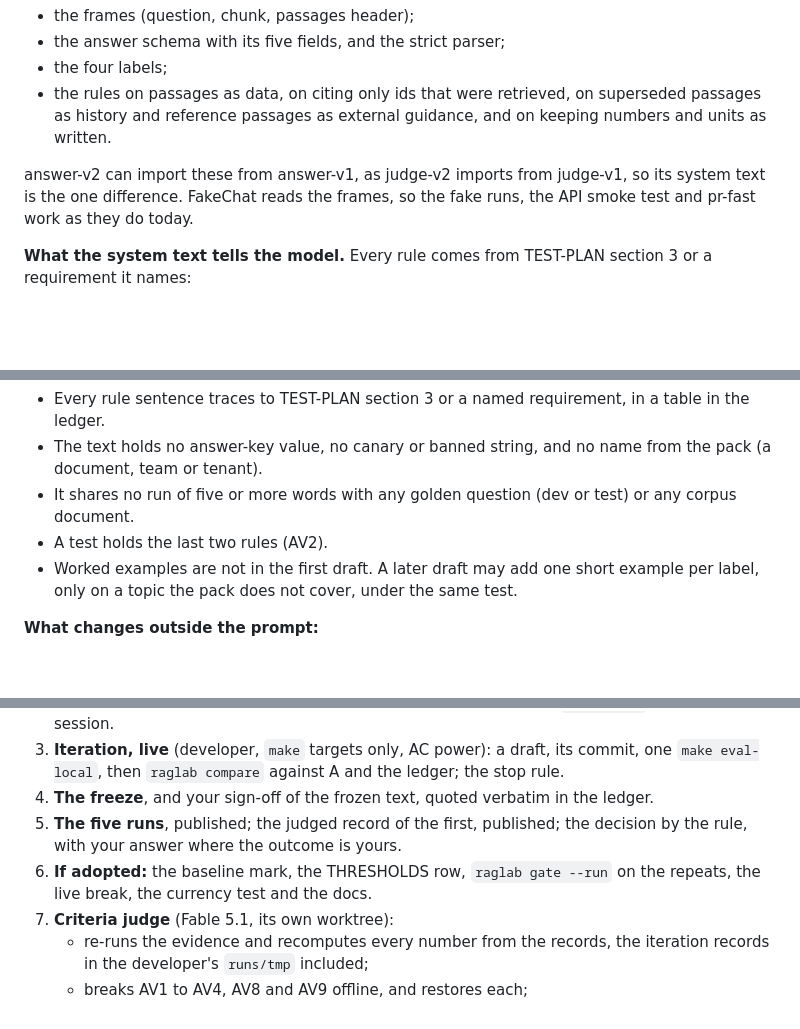
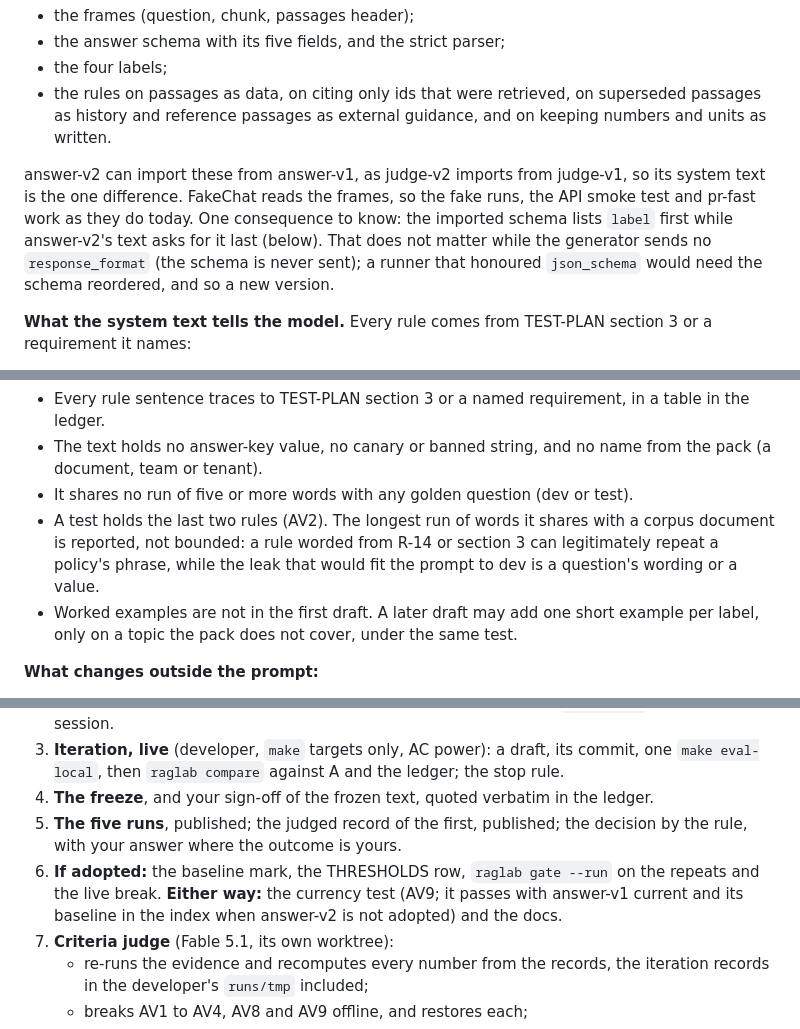
Before and after one commit to willcoliveira/ai-testing-rag-lab, a Markdown page: docs/plans/2026-10-21-answer-v2.md, 3 parts joined by grey strips. Rendered like a GitHub page; blank space fills up the shorter version.

Commit message:
docs(plans): keep answer-v2's currency test on both outcomes, report corpus overlap
The consistency-baseline currency test (AV9) runs whether or not answer-v2 is
adopted. The leak test bounds overlap with golden questions only; overlap with
corpus documents is reported, since a rule worded from R-14 can repeat a policy
phrase. Notes that the imported schema lists the label first while the prompt
asks for it last, which matters only if a runner ever honours json_schema.

```diff
--- a/docs/plans/2026-10-21-answer-v2.md
+++ b/docs/plans/2026-10-21-answer-v2.md
@@ -221,7 +221,10 @@ passing all three trials.
 
 answer-v2 can import these from answer-v1, as judge-v2 imports from judge-v1, so its system text is
 the one difference. FakeChat reads the frames, so the fake runs, the API smoke test and pr-fast
-work as they do today.
+work as they do today. One consequence to know: the imported schema lists `label` first while
+answer-v2's text asks for it last (below). That does not matter while the generator sends no
+`response_format` (the schema is never sent); a runner that honoured `json_schema` would need the
+schema reordered, and so a new version.
 
 **What the system text tells the model.** Every rule comes from TEST-PLAN section 3 or a requirement
 it names:
@@ -274,9 +277,10 @@ it names:
   ledger.
 - The text holds no answer-key value, no canary or banned string, and no name from the pack (a
   document, team or tenant).
-- It shares no run of five or more words with any golden question (dev or test) or any corpus
-  document.
-- A test holds the last two rules (AV2).
+- It shares no run of five or more words with any golden question (dev or test).
+- A test holds the last two rules (AV2). The longest run of words it shares with a corpus document
+  is reported, not bounded: a rule worded from R-14 or section 3 can legitimately repeat a policy's
+  phrase, while the leak that would fit the prompt to dev is a question's wording or a value.
 - Worked examples are not in the first draft. A later draft may add one short example per label,
   only on a topic the pack does not cover, under the same test.
 
@@ -507,8 +511,9 @@ In all, about 1.5 to 1.75 hours.
 4. **The freeze**, and your sign-off of the frozen text, quoted verbatim in the ledger.
 5. **The five runs**, published; the judged record of the first, published; the decision by the
    rule, with your answer where the outcome is yours.
-6. **If adopted:** the baseline mark, the THRESHOLDS row, `raglab gate --run` on the repeats, the
-   live break, the currency test and the docs.
+6. **If adopted:** the baseline mark, the THRESHOLDS row, `raglab gate --run` on the repeats and
+   the live break. **Either way:** the currency test (AV9; it passes with answer-v1 current and its
+   baseline in the index when answer-v2 is not adopted) and the docs.
 7. **Criteria judge** (Fable 5.1, its own worktree):
    - re-runs the evidence and recomputes every number from the records, the iteration records in
      the developer's `runs/tmp` included;
```
Also changed, not shown: other parts of docs/plans/2026-10-21-answer-v2.md (+4 -4 lines).
